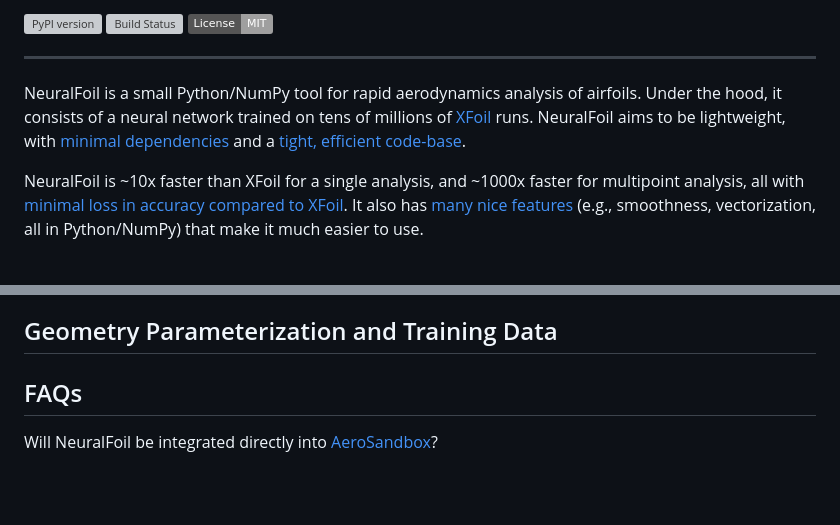
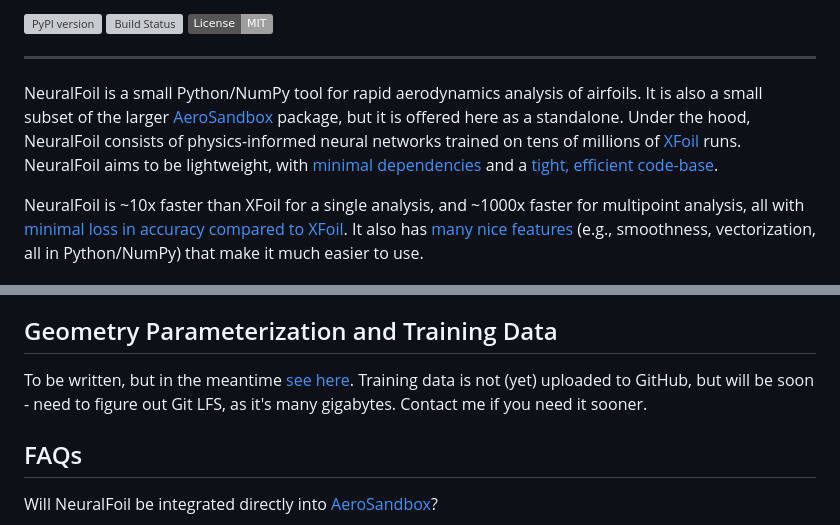
Before and after one commit to peterdsharpe/NeuralFoil, a Markdown page: README.md, 2 parts joined by grey strips. Drawn GitHub-style; badges without logos; blank space fills up the shorter version; grey boxes are pictures that could not be loaded.

Commit message:
add readme details

```diff
--- a/README.md
+++ b/README.md
@@ -11,7 +11,7 @@ by Peter Sharpe
 
 -----
 
-NeuralFoil is a small Python/NumPy tool for rapid aerodynamics analysis of airfoils. Under the hood, it consists of a neural network trained on tens of millions of [XFoil](https://web.mit.edu/drela/Public/web/xfoil/) runs. NeuralFoil aims to be lightweight, with [minimal dependencies](#dependencies-question) and a [tight, efficient code-base](./neuralfoil).
+NeuralFoil is a small Python/NumPy tool for rapid aerodynamics analysis of airfoils. It is also a small subset of the larger [AeroSandbox](https://github.com/peterdsharpe/AeroSandbox) package, but it is offered here as a standalone. Under the hood, NeuralFoil consists of physics-informed neural networks trained on tens of millions of [XFoil](https://web.mit.edu/drela/Public/web/xfoil/) runs. NeuralFoil aims to be lightweight, with [minimal dependencies](#dependencies-question) and a [tight, efficient code-base](./neuralfoil).
 
 NeuralFoil is ~10x faster than XFoil for a single analysis, and ~1000x faster for multipoint analysis, all with [minimal loss in accuracy compared to XFoil](#performance). It also has [many nice features](#xfoil-benefit-question) (e.g., smoothness, vectorization, all in Python/NumPy) that make it much easier to use.
 
@@ -111,6 +111,8 @@ Currently, NeuralFoil only uses AeroSandbox for airfoil geometry parameterizatio
 
 ## Geometry Parameterization and Training Data
 
+To be written, but in the meantime [see here](https://github.com/peterdsharpe/NeuralFoil/tree/master/training_data). Training data is not (yet) uploaded to GitHub, but will be soon - need to figure out Git LFS, as it's many gigabytes. Contact me if you need it sooner.
+
 ## FAQs
 
 Will NeuralFoil be integrated directly into [AeroSandbox](https://github.com/peterdsharpe/AeroSandbox)?
```
Also changed, not shown: other parts of README.md (+1 -1 lines).
